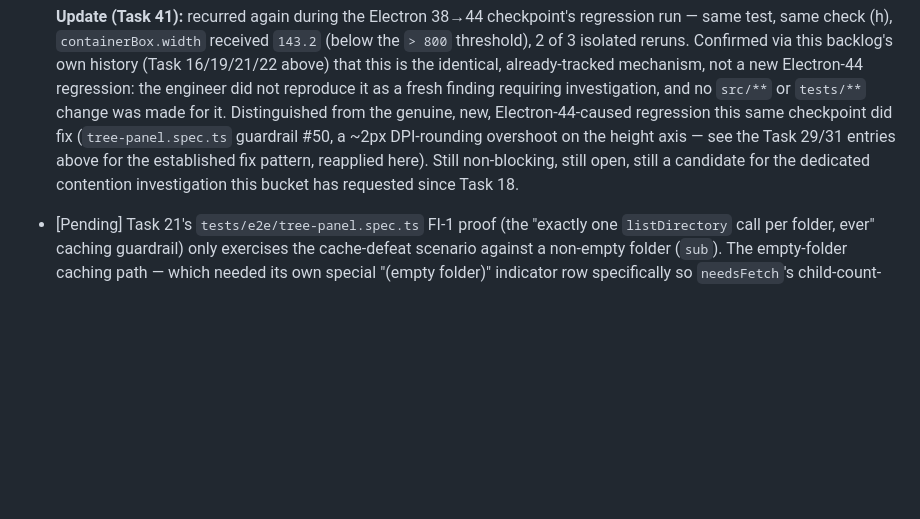
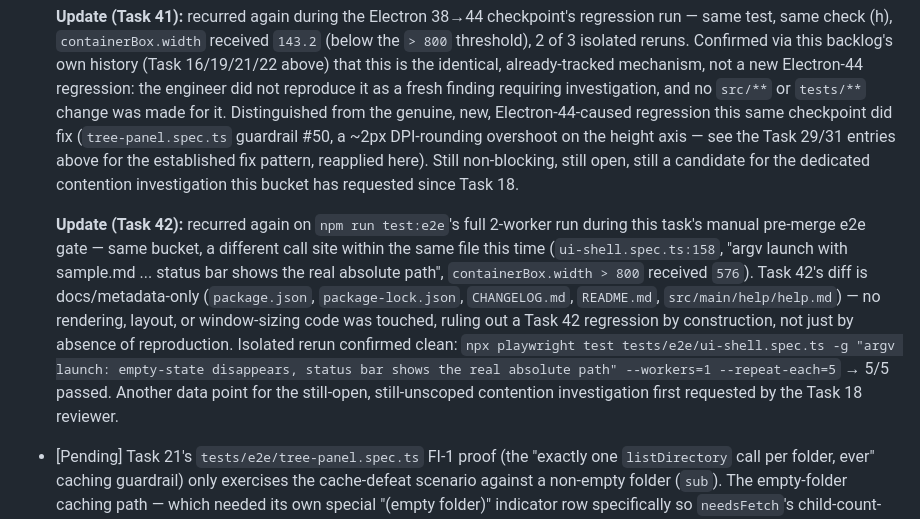
Before and after one commit to chamix/md-view, a Markdown page: .agents/specs/backlog.md, the part around the change. Drawn GitHub-style; blank space fills up the shorter version.

Commit message:
Manual e2e gate: 102/103 passed; the one failure (ui-shell.spec.ts's known containerBox.width contention flake, tracked in backlog.md since Task 16) reran 5/5 clean in isolation — not a Task 42 regression.

```diff
--- a/.agents/specs/backlog.md
+++ b/.agents/specs/backlog.md
@@ -400,6 +400,22 @@ packaging — not assumed fine just because Windows was.
   still open, still a candidate for the dedicated contention
   investigation this bucket has requested since Task 18.
 
+  **Update (Task 42):** recurred again on `npm run test:e2e`'s full
+  2-worker run during this task's manual pre-merge e2e gate — same
+  bucket, a different call site within the same file this time
+  (`ui-shell.spec.ts:158`, "argv launch with sample.md ... status bar
+  shows the real absolute path", `containerBox.width > 800` received
+  `576`). Task 42's diff is docs/metadata-only (`package.json`,
+  `package-lock.json`, `CHANGELOG.md`, `README.md`,
+  `src/main/help/help.md`) — no rendering, layout, or window-sizing
+  code was touched, ruling out a Task 42 regression by construction,
+  not just by absence of reproduction. Isolated rerun confirmed clean:
+  `npx playwright test tests/e2e/ui-shell.spec.ts -g "argv launch:
+  empty-state disappears, status bar shows the real absolute path"
+  --workers=1 --repeat-each=5` → 5/5 passed. Another data point for
+  the still-open, still-unscoped contention investigation first
+  requested by the Task 18 reviewer.
+
 - [Pending] Task 21's `tests/e2e/tree-panel.spec.ts` FI-1 proof (the
   "exactly one `listDirectory` call per folder, ever" caching guardrail)
   only exercises the cache-defeat scenario against a non-empty folder
```
